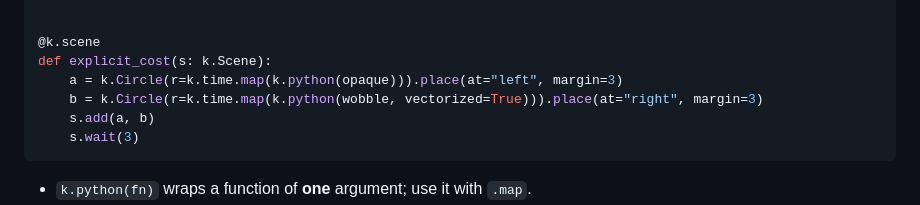
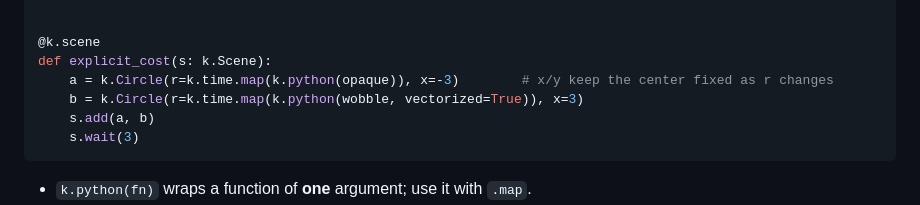
Before and after one commit to m4nd0r4s/kinemo, a Markdown page: docs/guide/06-reactive.md, the part around the change. Rendered like a GitHub page.

Commit message:
Fix the shake, fit and reactive circle examples; describe reorder motion

````diff
--- a/docs/guide/06-reactive.md
+++ b/docs/guide/06-reactive.md
@@ -211,8 +211,8 @@ def wobble(ts: np.ndarray) -> np.ndarray:
 
 @k.scene
 def explicit_cost(s: k.Scene):
-    a = k.Circle(r=k.time.map(k.python(opaque))).place(at="left", margin=3)
-    b = k.Circle(r=k.time.map(k.python(wobble, vectorized=True))).place(at="right", margin=3)
+    a = k.Circle(r=k.time.map(k.python(opaque)), x=-3)        # x/y keep the center fixed as r changes
+    b = k.Circle(r=k.time.map(k.python(wobble, vectorized=True)), x=3)
     s.add(a, b)
     s.wait(3)
 ```
````
Also changed, not shown: docs/guide/04-objects-and-layout.md (+8 -4 lines), docs/guide/05-animations.md (+2 -1 lines).
